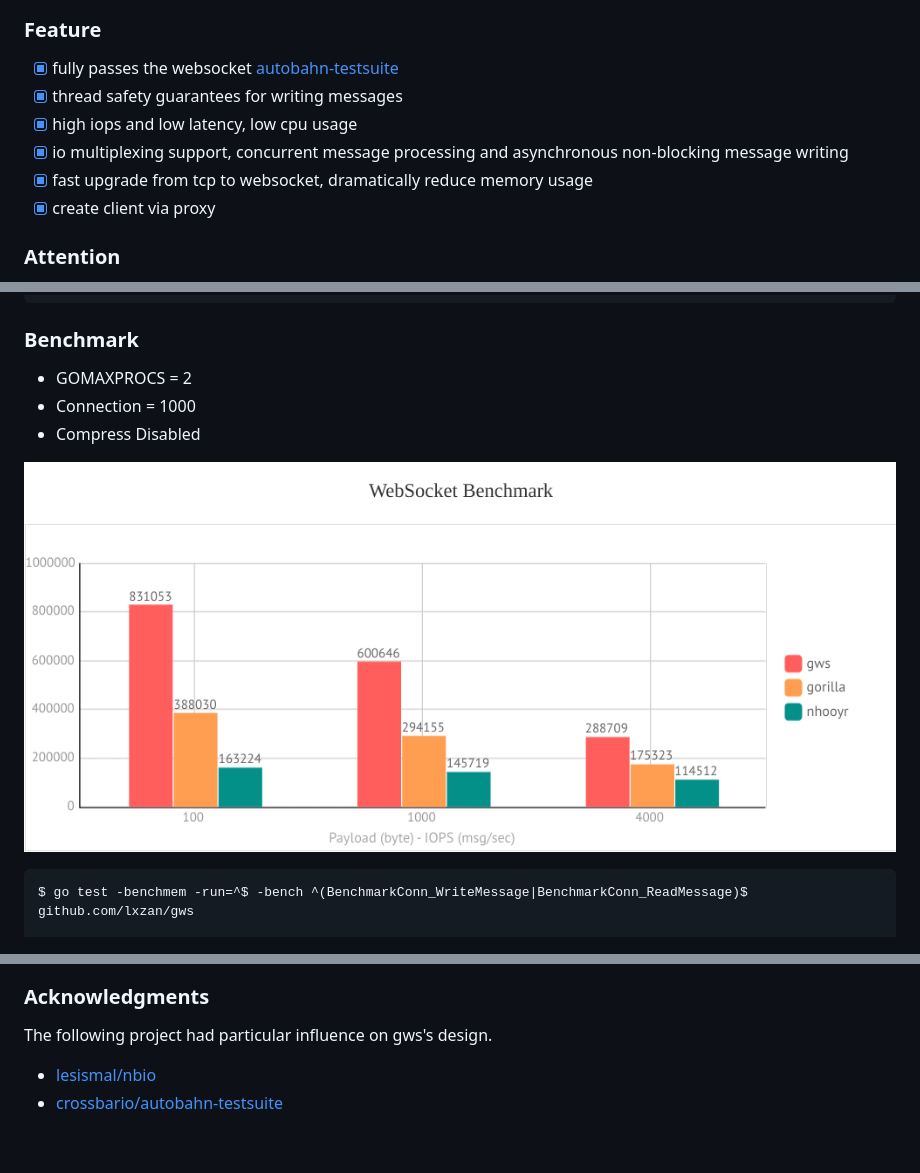
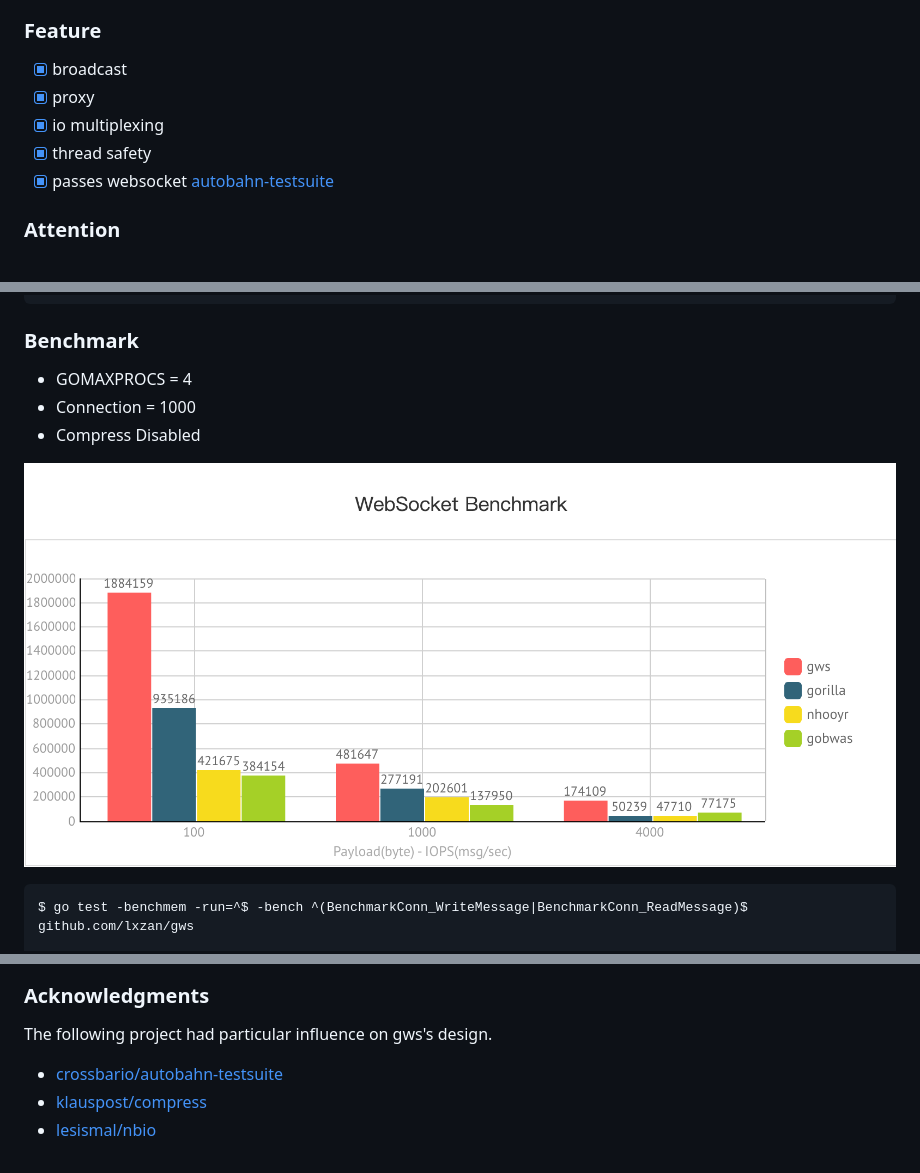
Before and after one commit to lxzan/gws, a Markdown page: README.md, 3 parts joined by grey strips. GitHub-like rendering; pictures changed too: assets/performance-compress-disabled.png.

```diff
--- a/README.md
+++ b/README.md
@@ -47,12 +47,11 @@
 
 ### Feature
 
-- [x] fully passes the websocket [autobahn-testsuite](https://lxzan.github.io/gws/reports/servers/)
-- [x] thread safety guarantees for writing messages
-- [x] high iops and low latency, low cpu usage
-- [x] io multiplexing support, concurrent message processing and asynchronous non-blocking message writing
-- [x] fast upgrade from tcp to websocket, dramatically reduce memory usage
-- [x] create client via proxy
+- [x] broadcast
+- [x] proxy
+- [x] io multiplexing
+- [x] thread safety
+- [x] passes websocket [autobahn-testsuite](https://lxzan.github.io/gws/reports/servers/)
 
 ### Attention
 
@@ -268,7 +267,7 @@ docker run -it --rm \
 
 ### Benchmark
 
-- GOMAXPROCS = 2
+- GOMAXPROCS = 4
 - Connection = 1000
 - Compress Disabled
 
@@ -302,5 +301,6 @@ ok  	github.com/lxzan/gws	5.813s
 
 The following project had particular influence on gws's design.
 
+- [crossbario/autobahn-testsuite](https://github.com/crossbario/autobahn-testsuite)
+- [klauspost/compress](https://github.com/klauspost/compress)
 - [lesismal/nbio](https://github.com/lesismal/nbio)
-- [crossbario/autobahn-testsuite](https://github.com/crossbario/autobahn-testsuite)
```
